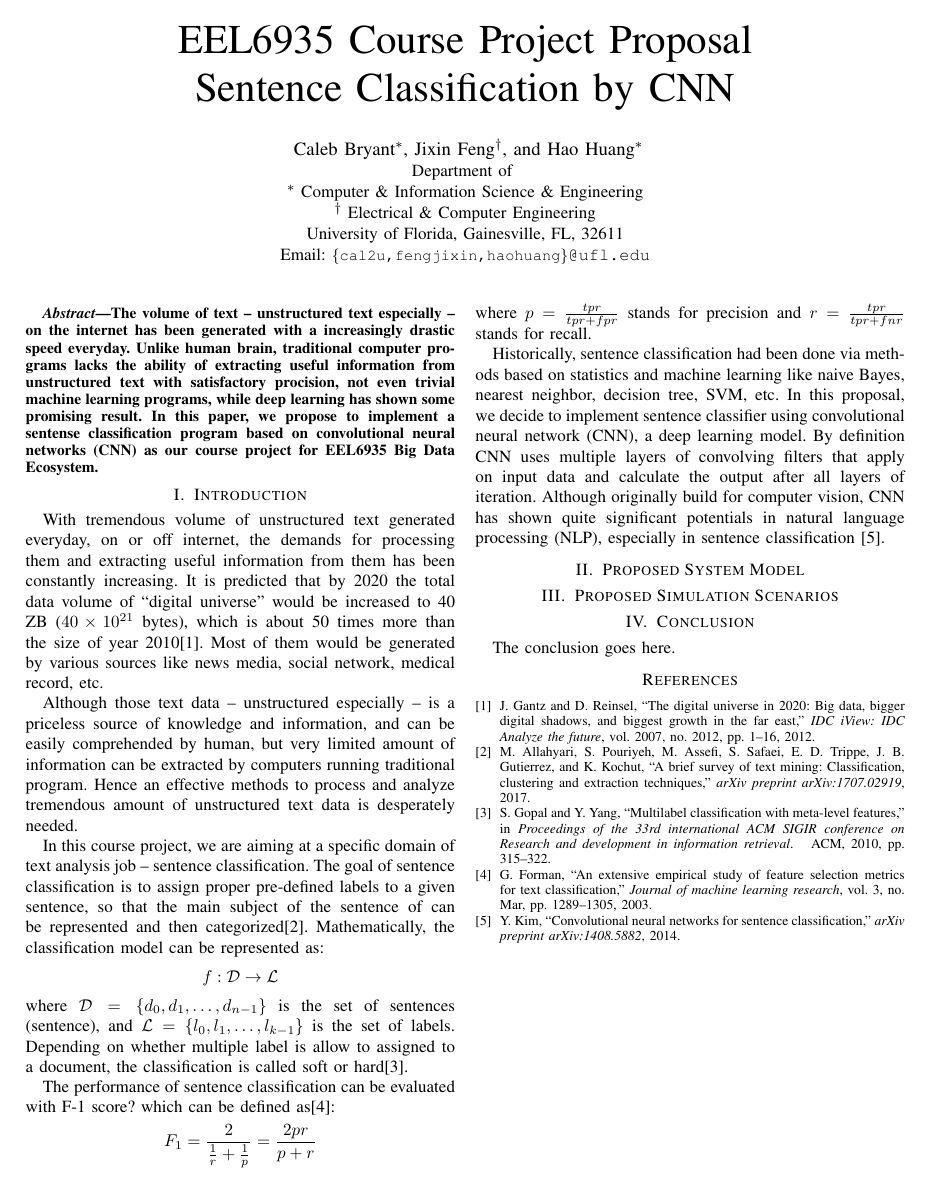
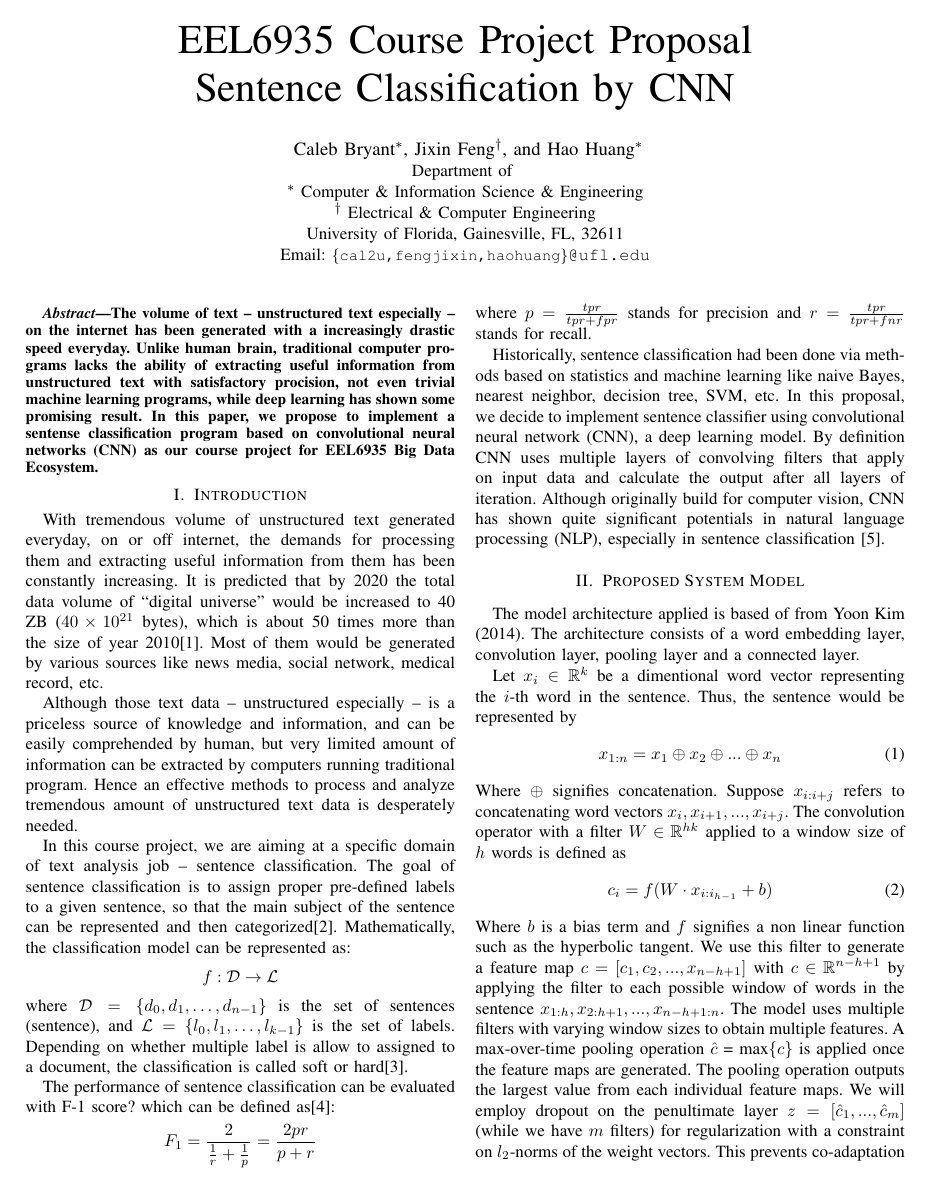
Before and after one commit to jixinfeng/EEL6935-Course-Project, a LaTeX paper (proposal/eel6935_proposal.tex): the whole page before the commit and page 1 of 2 after it. Compiled offline with pdfLaTeX; a missing font is replaced by an installed copy or a similar font; a LaTeX package or settings file that is missing is left out.

Commit message:
added model description

```diff
--- a/proposal/eel6935_proposal.tex
+++ b/proposal/eel6935_proposal.tex
@@ -1,5 +1,5 @@
 \documentclass[conference]{IEEEtran}
-
+\usepackage{amssymb}
 \hyphenation{op-tical net-works semi-conduc-tor}
 
 \begin{document}
@@ -49,7 +49,7 @@
     In this course project, we are aiming at a specific domain of text analysis
     job -- sentence classification. The goal of sentence classification is to assign
     proper pre-defined labels to a given sentence, so that the main subject of the
-    sentence of can be represented and then categorized\cite{allahyari2017brief}.
+    sentence can be represented and then categorized\cite{allahyari2017brief}.
     Mathematically, the classification model can be represented as:
     $$f:\mathcal{D}\rightarrow\mathcal{L}$$
     where $\mathcal{D}=\{d_0, d_1,\ldots, d_{n-1}\}$ is the set of sentences
@@ -74,3 +74,25 @@
     \cite{kim2014convolutional}.
 
 \section{Proposed System Model}
+The model architecture applied is based of from Yoon Kim (2014). The architecture
+consists of a word embedding layer, convolution layer, pooling layer and a connected
+layer.
+
+ Let $x_{i} \in \mathbb{R}^k$ be a dimentional word vector representing the $i$-th word in the
+ sentence. Thus, the sentence would be represented by
+ \begin{equation}
+ x_{1:n} = x_1 \oplus x_2 \oplus ... \oplus x_n
+ \end{equation}
+ Where $\oplus$ signifies concatenation. Suppose $x_{i:i+j}$ refers to concatenating
+ word vectors $x_i, x_{i+1}, ... , x_{i+j}$. The convolution operator with a filter $W \in \mathbb{R}^{hk}$ applied to a window size of $h$
+ words is defined as
+ \begin{equation}
+ c_i = f(W \cdot x_{i:i_{h-1}} + b)
+ \end{equation}
+ Where $b$ is a bias term and $f$ signifies a non linear function such as the hyperbolic tangent. We use this
+ filter to generate a feature map $c = [c_1, c_2, ... ,x_{n-h+1}]$ with $c \in \mathbb{R}^{n-h+1}$ by applying the filter to each possible window of words in the sentence $x_{1:h}, x_{2:h+1}, ... ,x_{n-h+1:n}$.
+ The model uses multiple filters with varying window sizes to obtain multiple features.
+ A max-over-time pooling operation $\hat{c}$ = max\{$c$\} is applied once the feature maps are generated.
+ The pooling operation outputs the largest value from each individual feature maps.
+ We will employ dropout on the penultimate layer $z = [\hat{c}_1,...,\hat{c}_m]$ (while we have $m$ filters) for regularization with a constraint on $l_2$-norms of the weight vectors. This prevents co-adaptation of hidden units by randomly setting weights to zero for selected neurons.  The function is expressed as below:
+ \begin{equation}
```
Also changed, not shown: proposal/eel6935_proposal.tex (6 more changed lines).
